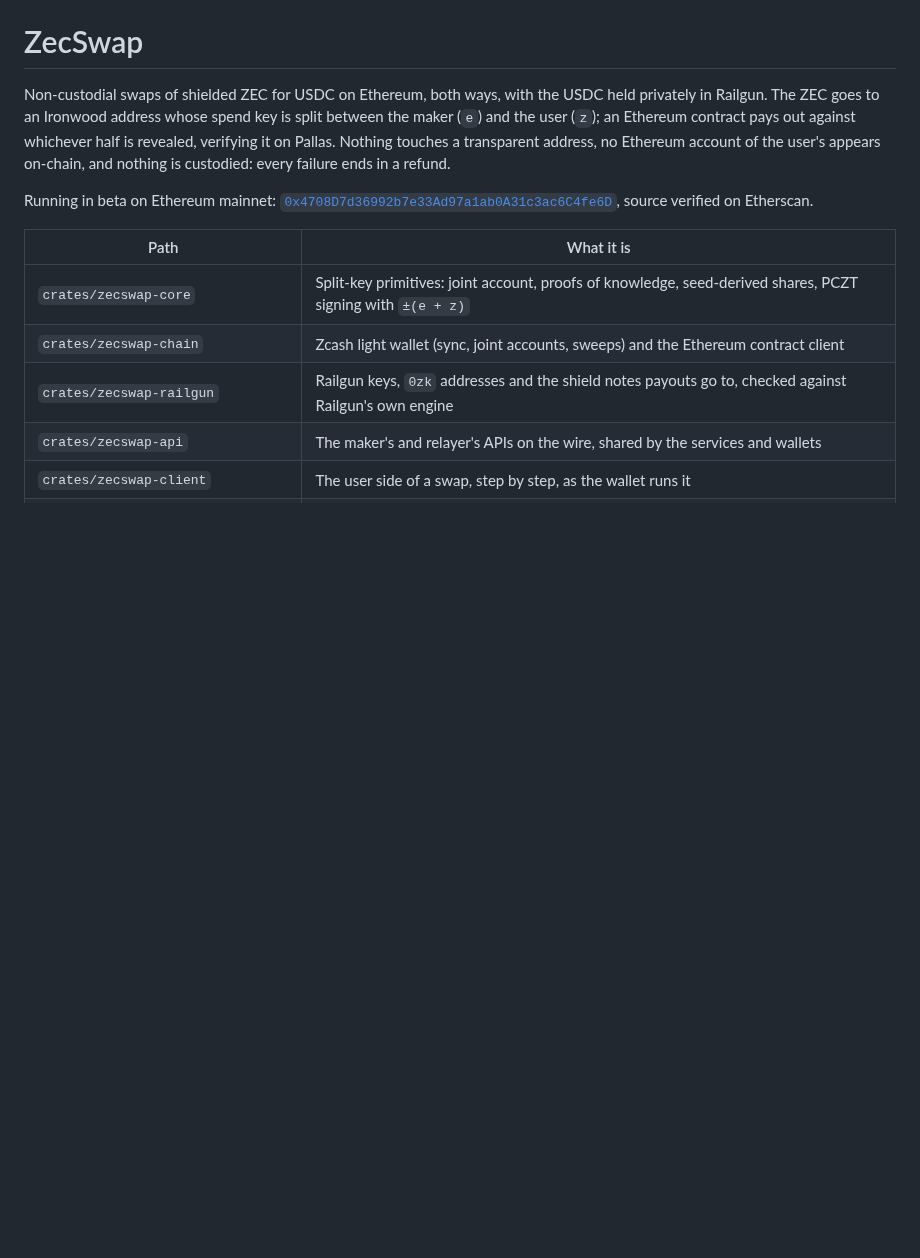
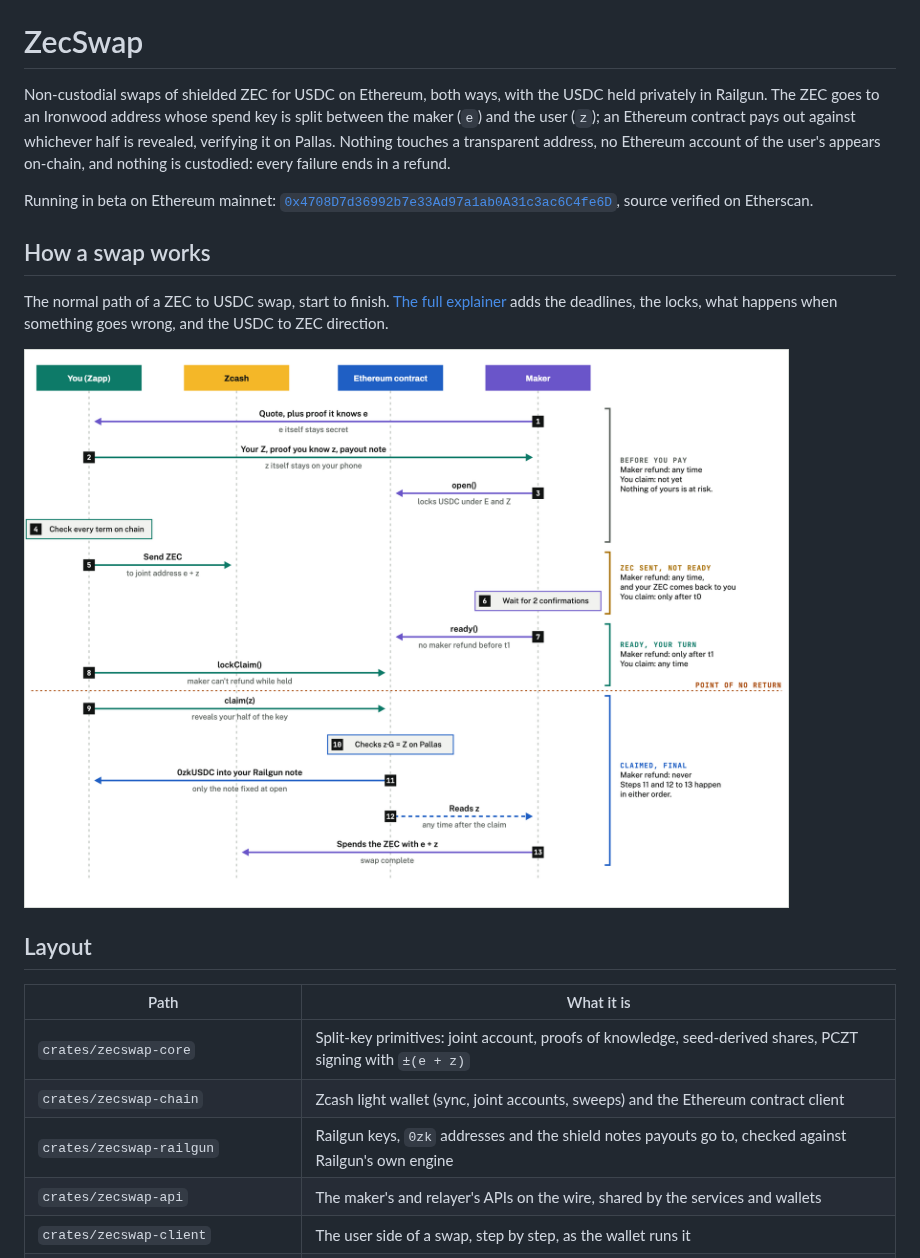
Before and after one commit to JustZappIt/zecSwap, a Markdown page: README.md, the part around the change. Rendered like a GitHub page; pictures changed too: docs/images/swap-flow-light.png (added); blank space fills up the shorter version.

Commit message:
docs(readme): add the swap's sequence diagram from the explainer

```diff
--- a/README.md
+++ b/README.md
@@ -9,6 +9,19 @@ on-chain, and nothing is custodied: every failure ends in a refund.
 Running in beta on Ethereum mainnet:
 [`0x4708D7d36992b7e33Ad97a1ab0A31c3ac6C4fe6D`](https://etherscan.io/address/0x4708D7d36992b7e33Ad97a1ab0A31c3ac6C4fe6D#code),
 source verified on Etherscan.
+
+## How a swap works
+
+The normal path of a ZEC to USDC swap, start to finish.
+[The full explainer](https://claude.ai/artifact/RY2zKsM5x7Yc1nyBn23gRg) adds the deadlines, the
+locks, what happens when something goes wrong, and the USDC to ZEC direction.
+
+<picture>
+  <source media="(prefers-color-scheme: dark)" srcset="docs/images/swap-flow-dark.png">
+  <img alt="Sequence diagram of a ZEC to USDC swap between you (Zapp), Zcash, the Ethereum contract and the maker, in thirteen steps from quote to the maker spending the ZEC" src="docs/images/swap-flow-light.png">
+</picture>
+
+## Layout
 
 | Path | What it is |
 |---|---|
```
Also changed, not shown: docs/images/swap-flow-dark.png (added).
